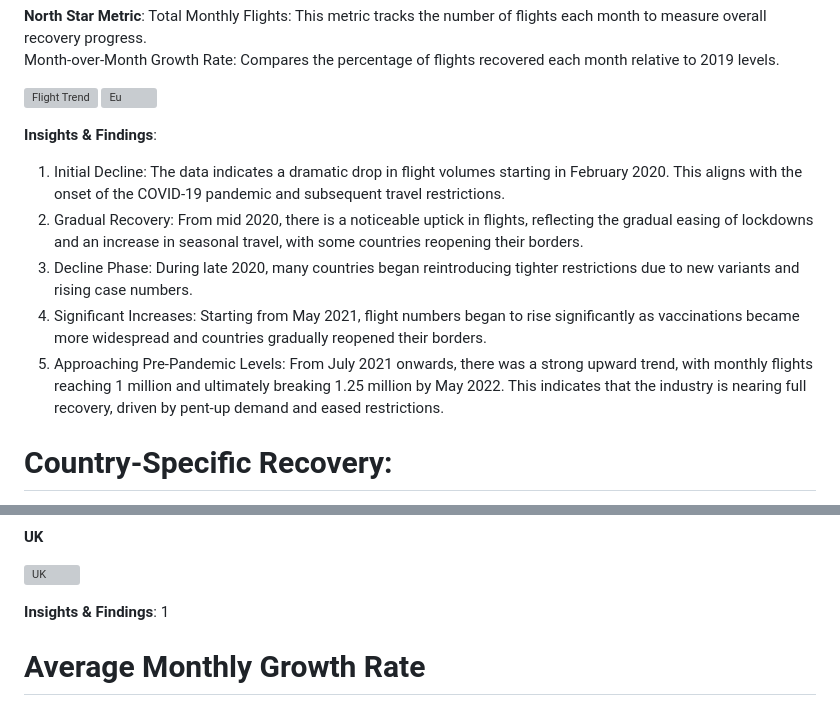
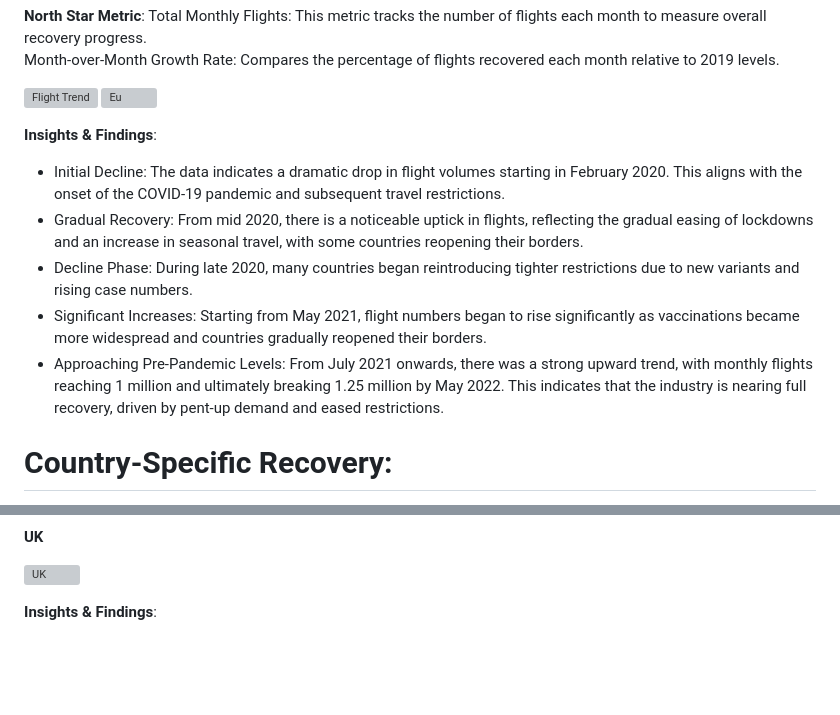
Before and after one commit to tomzjwang/Post-Pandemic_Aviation_Trends, a Markdown page: README.md, 2 parts joined by grey strips. GitHub-like rendering; blank space fills up the shorter version; grey boxes are pictures that could not be loaded.

```diff
--- a/README.md
+++ b/README.md
@@ -18,11 +18,11 @@ Month-over-Month Growth Rate: Compares the percentage of flights recovered each
 
 
 **Insights & Findings**:
-1. Initial Decline: The data indicates a dramatic drop in flight volumes starting in February 2020. This aligns with the onset of the COVID-19 pandemic and subsequent travel restrictions.
-2. Gradual Recovery: From mid 2020, there is a noticeable uptick in flights, reflecting the gradual easing of lockdowns and an increase in seasonal travel, with some countries reopening their borders.
-3. Decline Phase: During late 2020, many countries began reintroducing tighter restrictions due to new variants and rising case numbers.
-4. Significant Increases: Starting from May 2021, flight numbers began to rise significantly as vaccinations became more widespread and countries gradually reopened their borders.
-5. Approaching Pre-Pandemic Levels: From July 2021 onwards, there was a strong upward trend, with monthly flights reaching 1 million and ultimately breaking 1.25 million by May 2022. This indicates that the industry is nearing full recovery, driven by pent-up demand and eased restrictions.
+- Initial Decline: The data indicates a dramatic drop in flight volumes starting in February 2020. This aligns with the onset of the COVID-19 pandemic and subsequent travel restrictions.
+- Gradual Recovery: From mid 2020, there is a noticeable uptick in flights, reflecting the gradual easing of lockdowns and an increase in seasonal travel, with some countries reopening their borders.
+- Decline Phase: During late 2020, many countries began reintroducing tighter restrictions due to new variants and rising case numbers.
+- Significant Increases: Starting from May 2021, flight numbers began to rise significantly as vaccinations became more widespread and countries gradually reopened their borders.
+- Approaching Pre-Pandemic Levels: From July 2021 onwards, there was a strong upward trend, with monthly flights reaching 1 million and ultimately breaking 1.25 million by May 2022. This indicates that the industry is nearing full recovery, driven by pent-up demand and eased restrictions.
 
 
 # Country-Specific Recovery:
@@ -45,5 +45,3 @@ These countries have experienced significant air travel activity, with each acco
 ![UK](https://github.com/user-attachments/assets/2f6a834b-74ad-4601-b406-12dda0f481f3)
 
 **Insights & Findings**:
-1
-# Average Monthly Growth Rate
```
